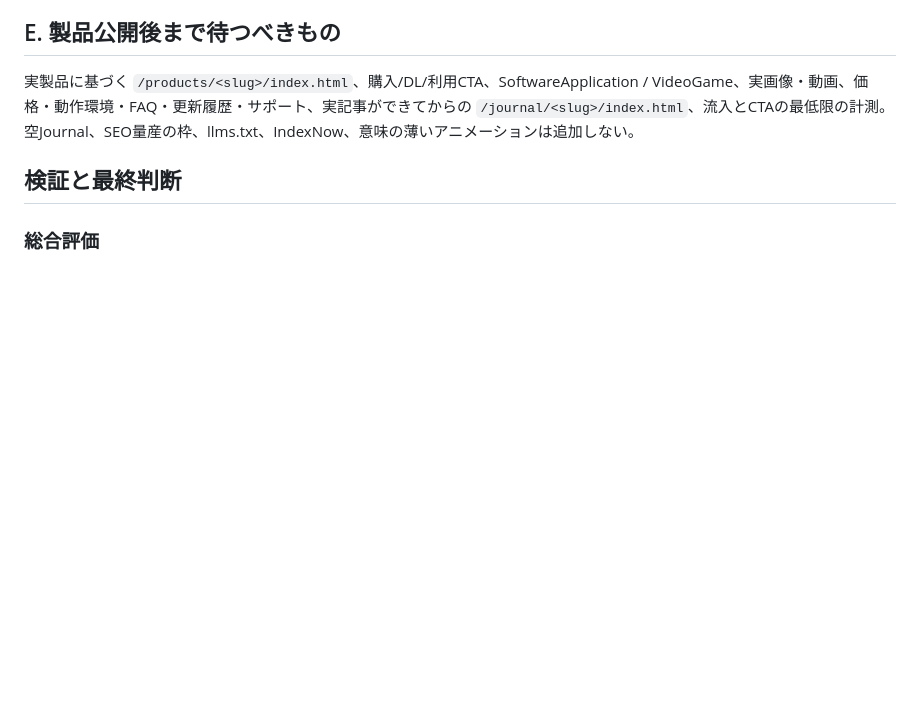
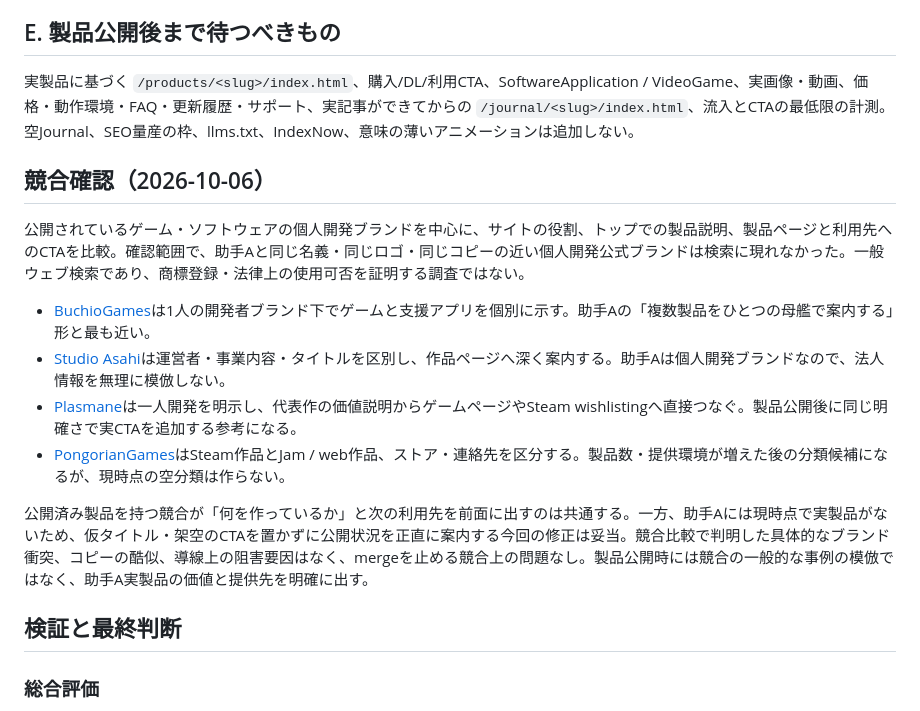
Before and after one commit to yoshiakiUmezu/joshu-a-site, a Markdown page: SITE_AUDIT.md, the part around the change. Rendered like a GitHub page; blank space fills up the shorter version.

Commit message:
Record competitor review for brand hub

```diff
--- a/SITE_AUDIT.md
+++ b/SITE_AUDIT.md
@@ -43,6 +43,17 @@
 ## E. 製品公開後まで待つべきもの
 
 実製品に基づく `/products/<slug>/index.html`、購入/DL/利用CTA、SoftwareApplication / VideoGame、実画像・動画、価格・動作環境・FAQ・更新履歴・サポート、実記事ができてからの `/journal/<slug>/index.html`、流入とCTAの最低限の計測。空Journal、SEO量産の枠、llms.txt、IndexNow、意味の薄いアニメーションは追加しない。
+
+## 競合確認（2026-10-06）
+
+公開されているゲーム・ソフトウェアの個人開発ブランドを中心に、サイトの役割、トップでの製品説明、製品ページと利用先へのCTAを比較。確認範囲で、助手Aと同じ名義・同じロゴ・同じコピーの近い個人開発公式ブランドは検索に現れなかった。一般ウェブ検索であり、商標登録・法律上の使用可否を証明する調査ではない。
+
+- [BuchioGames](https://buchiogames.com/)は1人の開発者ブランド下でゲームと支援アプリを個別に示す。助手Aの「複数製品をひとつの母艦で案内する」形と最も近い。
+- [Studio Asahi](https://www.studio-asahi.jp/)は運営者・事業内容・タイトルを区別し、作品ページへ深く案内する。助手Aは個人開発ブランドなので、法人情報を無理に模倣しない。
+- [Plasmane](https://www.plasmane.com/)は一人開発を明示し、代表作の価値説明からゲームページやSteam wishlistingへ直接つなぐ。製品公開後に同じ明確さで実CTAを追加する参考になる。
+- [PongorianGames](https://pongoriangames.com/)はSteam作品とJam / web作品、ストア・連絡先を区分する。製品数・提供環境が増えた後の分類候補になるが、現時点の空分類は作らない。
+
+公開済み製品を持つ競合が「何を作っているか」と次の利用先を前面に出すのは共通する。一方、助手Aには現時点で実製品がないため、仮タイトル・架空のCTAを置かずに公開状況を正直に案内する今回の修正は妥当。競合比較で判明した具体的なブランド衝突、コピーの酷似、導線上の阻害要因はなく、mergeを止める競合上の問題なし。製品公開時には競合の一般的な事例の模倣ではなく、助手A実製品の価値と提供先を明確に出す。
 
 ## 検証と最終判断
 
```
